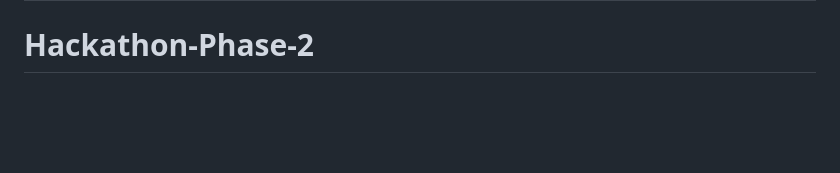
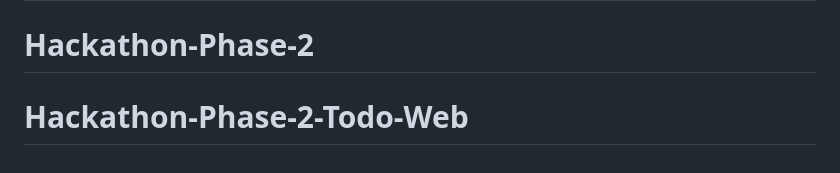
Before and after one commit to AbdulRehman2106/Hackathon-Phase-2-Todo-Web, a Markdown page: README.md, the part around the change. GitHub-like rendering; blank space fills up the shorter version.

```diff
--- a/README.md
+++ b/README.md
@@ -382,3 +382,4 @@ For questions or issues, please refer to the project documentation:
 - **Specifications**: See `specs/` directory
 # Hackathon-Phase-2-Todo-Web
 # Hackathon-Phase-2
+# Hackathon-Phase-2-Todo-Web
```
